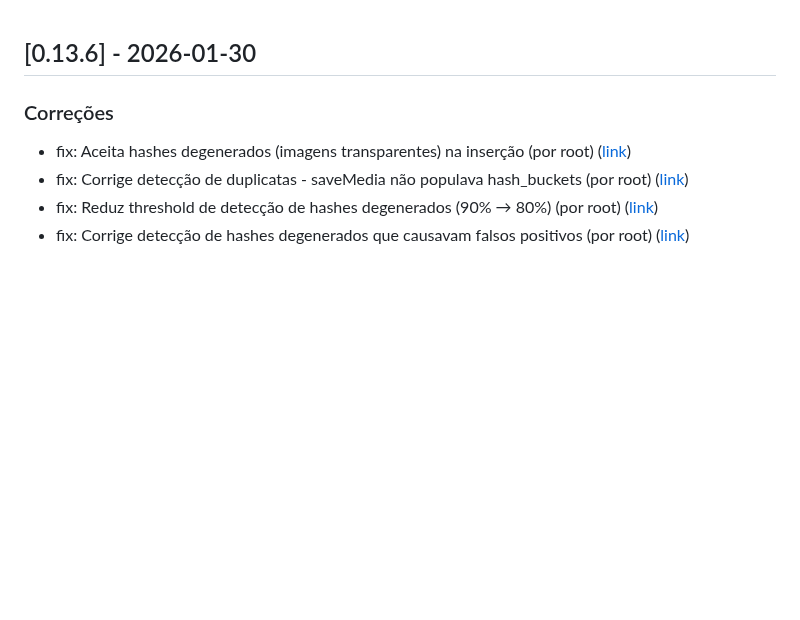
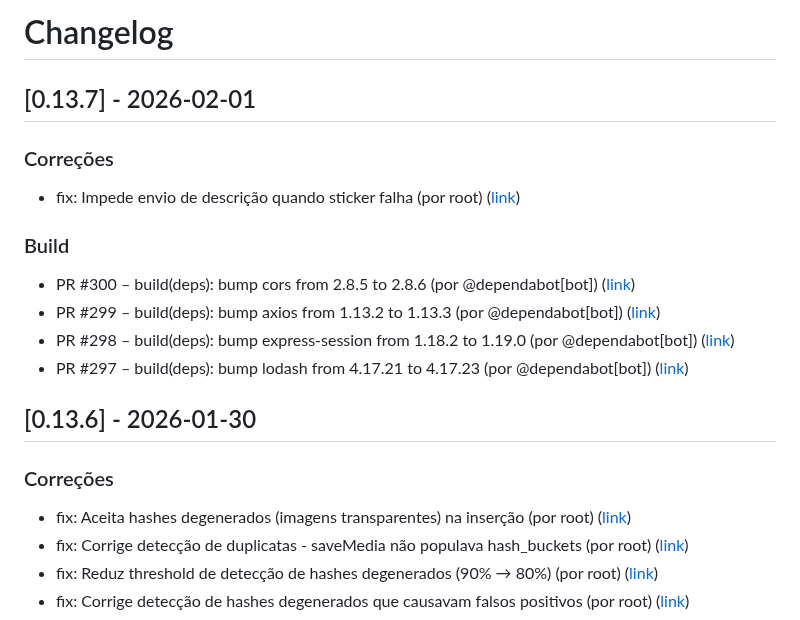
Before and after one commit to ZanardiZZ/sticker-bot, a Markdown page: CHANGELOG.md, the part around the change. GitHub-like rendering; blank space fills up the shorter version.

Commit message:
docs(changelog): atualizações de 2026-02-01

```diff
--- a/CHANGELOG.md
+++ b/CHANGELOG.md
@@ -1,3 +1,16 @@
+# Changelog
+
+## [0.13.7] - 2026-02-01
+
+### Correções
+- fix: Impede envio de descrição quando sticker falha (por root) ([link](https://github.com/ZanardiZZ/sticker-bot/commit/5e6b9f40580c20a2ad932841aee9bd2adbb32081))
+
+### Build
+- PR #300 – build(deps): bump cors from 2.8.5 to 2.8.6 (por @dependabot[bot]) ([link](https://github.com/ZanardiZZ/sticker-bot/pull/300))
+- PR #299 – build(deps): bump axios from 1.13.2 to 1.13.3 (por @dependabot[bot]) ([link](https://github.com/ZanardiZZ/sticker-bot/pull/299))
+- PR #298 – build(deps): bump express-session from 1.18.2 to 1.19.0 (por @dependabot[bot]) ([link](https://github.com/ZanardiZZ/sticker-bot/pull/298))
+- PR #297 – build(deps): bump lodash from 4.17.21 to 4.17.23 (por @dependabot[bot]) ([link](https://github.com/ZanardiZZ/sticker-bot/pull/297))
+
 ## [0.13.6] - 2026-01-30
 
 ### Correções
```
